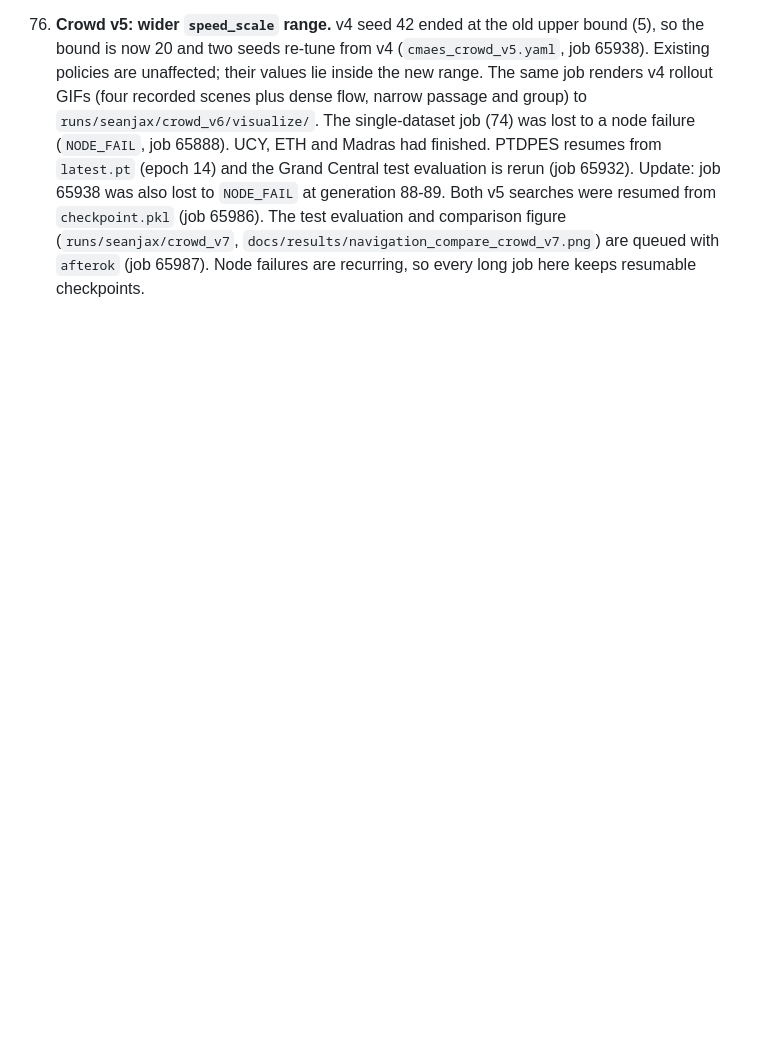
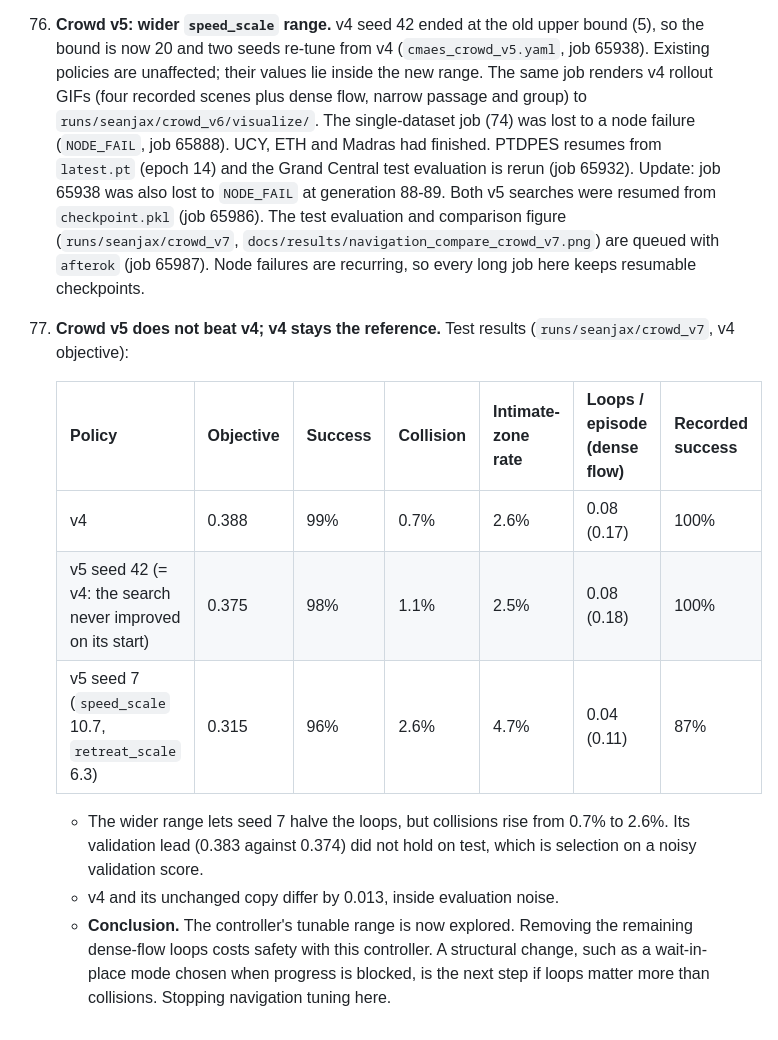
Before and after one commit to michaelmunje/stars_steps_extension, a Markdown page: docs/decisions.md, the part around the change. Drawn GitHub-style; blank space fills up the shorter version.

Commit message:
Log decision 77 (v5 does not beat v4)
Co-Authored-By: Claude Opus 5.5 <noreply@anthropic.com>

```diff
--- a/docs/decisions.md
+++ b/docs/decisions.md
@@ -898,3 +898,21 @@ why, and how to undo it.
     (`runs/seanjax/crowd_v7`, `docs/results/navigation_compare_crowd_v7.png`) are queued with
     `afterok` (job 65987). Node failures are recurring, so every long job here keeps
     resumable checkpoints.
+
+77. **Crowd v5 does not beat v4; v4 stays the reference.** Test results (`runs/seanjax/crowd_v7`,
+    v4 objective):
+
+    | Policy | Objective | Success | Collision | Intimate-zone rate | Loops / episode (dense flow) | Recorded success |
+    | --- | --- | --- | --- | --- | --- | --- |
+    | v4 | 0.388 | 99% | 0.7% | 2.6% | 0.08 (0.17) | 100% |
+    | v5 seed 42 (= v4: the search never improved on its start) | 0.375 | 98% | 1.1% | 2.5% | 0.08 (0.18) | 100% |
+    | v5 seed 7 (`speed_scale` 10.7, `retreat_scale` 6.3) | 0.315 | 96% | 2.6% | 4.7% | 0.04 (0.11) | 87% |
+
+    - The wider range lets seed 7 halve the loops, but collisions rise from 0.7% to 2.6%. Its
+      validation lead (0.383 against 0.374) did not hold on test, which is selection on a noisy
+      validation score.
+    - v4 and its unchanged copy differ by 0.013, inside evaluation noise.
+    - **Conclusion.** The controller's tunable range is now explored. Removing the remaining
+      dense-flow loops costs safety with this controller. A structural change, such as a
+      wait-in-place mode chosen when progress is blocked, is the next step if loops matter
+      more than collisions. Stopping navigation tuning here.
```
Also changed, not shown: docs/results/navigation_compare_crowd_v7.png (added), docs/results/stars_ma_single_vs_all.png (added).
